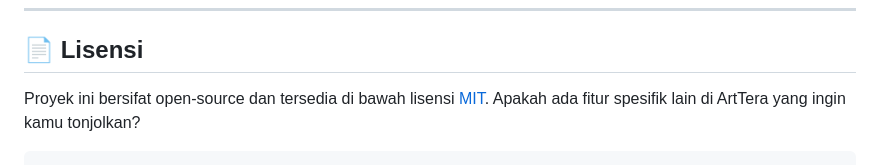
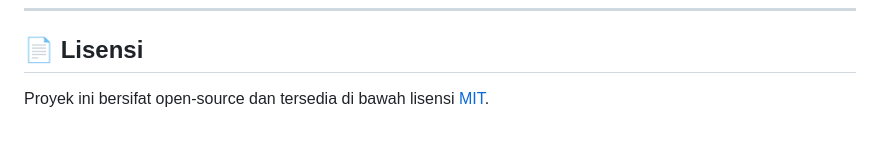
Before and after one commit to TeguhAldianto/ArtTera-shop, a Markdown page: README.md, the part around the change. Drawn GitHub-style.

Commit message:
Clean up README by removing unnecessary questions
Removed redundant lines regarding project features.

````diff
--- a/README.md
+++ b/README.md
@@ -148,6 +148,3 @@ Akses admin panel di: `http://localhost:8000/admin` (atau `/filamen` tergantung
 ## 📄 Lisensi
 
 Proyek ini bersifat open-source dan tersedia di bawah lisensi [MIT](https://opensource.org/licenses/MIT).
-Apakah ada fitur spesifik lain di ArtTera yang ingin kamu tonjolkan?
-
-```
````
